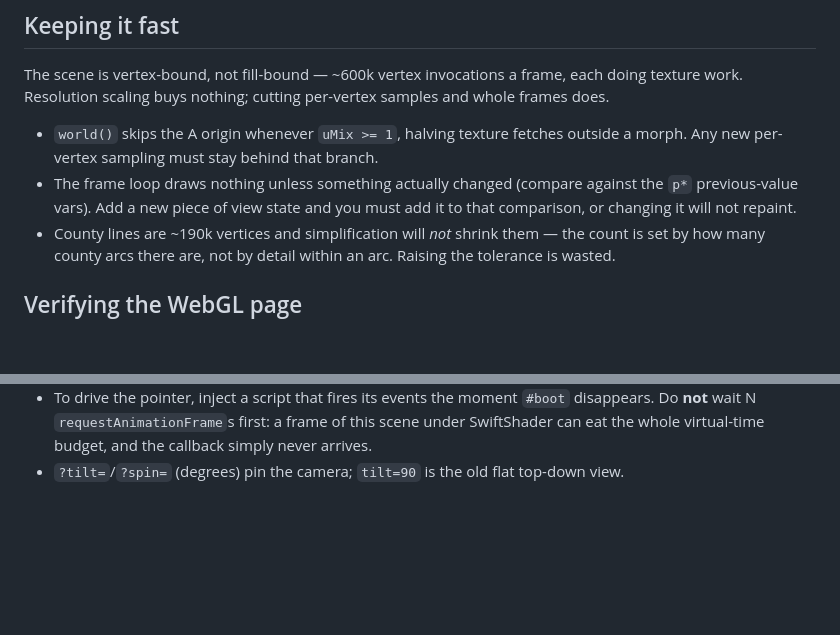
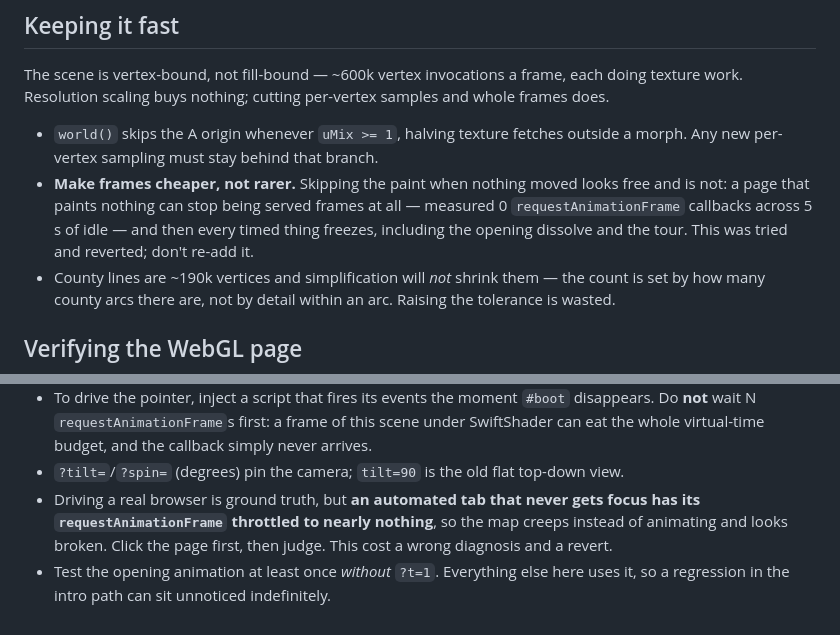
Before and after one commit to alexgaoth/weighted_map, a Markdown page: CLAUDE.md, 2 parts joined by grey strips. Drawn GitHub-style; blank space fills up the shorter version.

```diff
--- a/CLAUDE.md
+++ b/CLAUDE.md
@@ -73,9 +73,10 @@ work. Resolution scaling buys nothing; cutting per-vertex samples and whole fram
 
 - `world()` skips the A origin whenever `uMix >= 1`, halving texture fetches outside a morph.
   Any new per-vertex sampling must stay behind that branch.
-- The frame loop draws nothing unless something actually changed (compare against the `p*`
-  previous-value vars). Add a new piece of view state and you must add it to that comparison, or
-  changing it will not repaint.
+- **Make frames cheaper, not rarer.** Skipping the paint when nothing moved looks free and is not:
+  a page that paints nothing can stop being served frames at all — measured 0 `requestAnimationFrame`
+  callbacks across 5 s of idle — and then every timed thing freezes, including the opening
+  dissolve and the tour. This was tried and reverted; don't re-add it.
 - County lines are ~190k vertices and simplification will *not* shrink them — the count is set by
   how many county arcs there are, not by detail within an arc. Raising the tolerance is wasted.
 
@@ -101,3 +102,8 @@ Headless screenshots race the page, and every earlier "bug" found this way was t
   **not** wait N `requestAnimationFrame`s first: a frame of this scene under SwiftShader can eat
   the whole virtual-time budget, and the callback simply never arrives.
 - `?tilt=`/`?spin=` (degrees) pin the camera; `tilt=90` is the old flat top-down view.
+- Driving a real browser is ground truth, but **an automated tab that never gets focus has its
+  `requestAnimationFrame` throttled to nearly nothing**, so the map creeps instead of animating
+  and looks broken. Click the page first, then judge. This cost a wrong diagnosis and a revert.
+- Test the opening animation at least once *without* `?t=1`. Everything else here uses it, so a
+  regression in the intro path can sit unnoticed indefinitely.
```
Also changed, not shown: README.md (+1 -1 lines).
